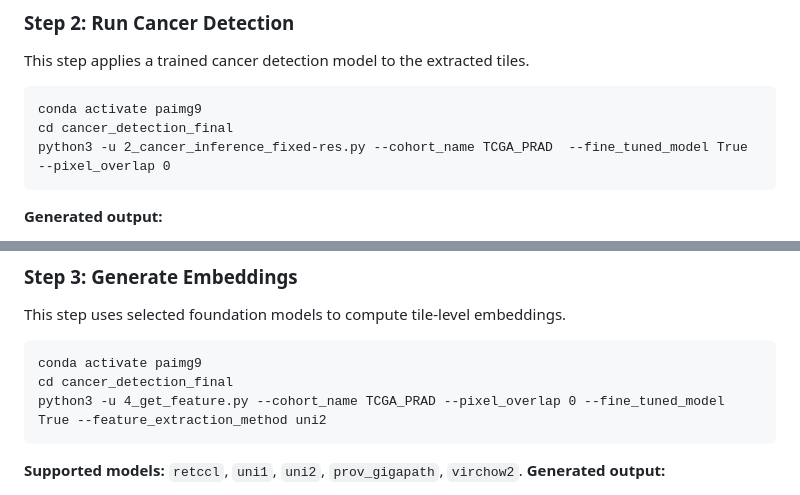
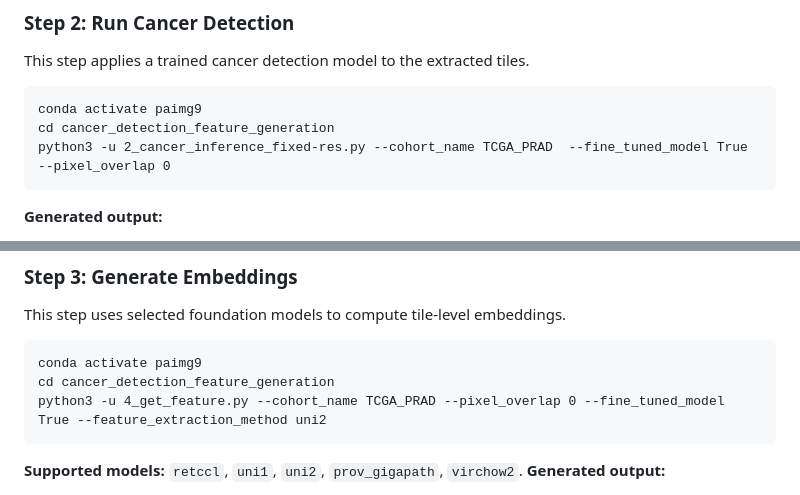
Before and after one commit to lucasliu0928/PathStageMSI, a Markdown page: README.md, 2 parts joined by grey strips. Drawn GitHub-style.

Commit message:
Change directory path for cancer detection commands
Updated directory path in commands for cancer detection steps.

````diff
--- a/README.md
+++ b/README.md
@@ -110,7 +110,7 @@ This step applies a trained cancer detection model to the extracted tiles.
 
 ```
 conda activate paimg9
-cd cancer_detection_final
+cd cancer_detection_feature_generation
 python3 -u 2_cancer_inference_fixed-res.py --cohort_name TCGA_PRAD  --fine_tuned_model True --pixel_overlap 0
 ```
 
@@ -137,7 +137,7 @@ This step uses selected foundation models to compute tile-level embeddings.
 
 ```
 conda activate paimg9
-cd cancer_detection_final
+cd cancer_detection_feature_generation
 python3 -u 4_get_feature.py --cohort_name TCGA_PRAD --pixel_overlap 0 --fine_tuned_model True --feature_extraction_method uni2
 ```
 
````
